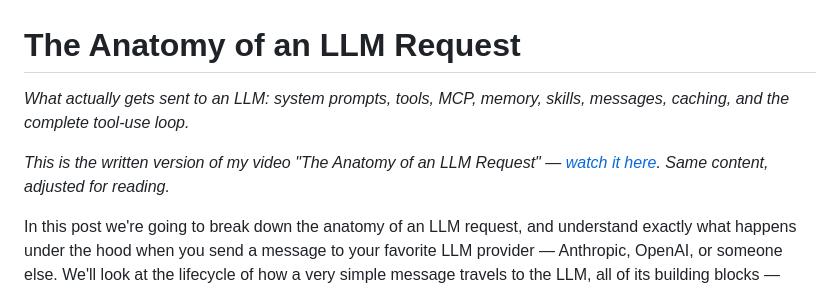
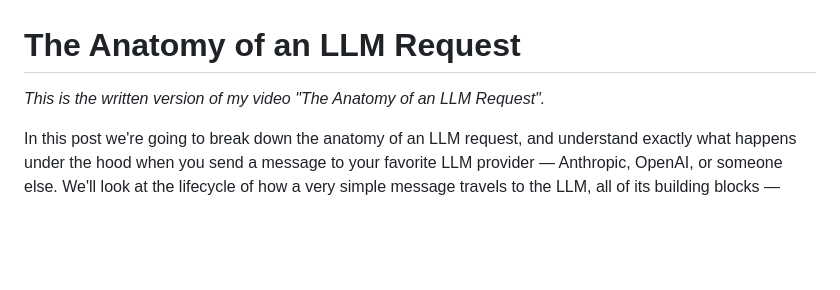
Before and after one commit to lustoykov/lustoykov.com, a Markdown page: blogs/anatomy-of-an-llm-request/content.md, the part around the change. Drawn GitHub-style; blank space fills up the shorter version.

Commit message:
Trim article header: drop dek line, shorten video note
Co-Authored-By: Claude Fable 5 <noreply@anthropic.com>

```diff
--- a/blogs/anatomy-of-an-llm-request/content.md
+++ b/blogs/anatomy-of-an-llm-request/content.md
@@ -1,8 +1,6 @@
 # The Anatomy of an LLM Request
 
-*What actually gets sent to an LLM: system prompts, tools, MCP, memory, skills, messages, caching, and the complete tool-use loop.*
-
-*This is the written version of my video "The Anatomy of an LLM Request" — [watch it here](https://www.youtube.com/watch?v=AxdGI_P11qM&t=1s). Same content, adjusted for reading.*
+*This is the written version of my video "The Anatomy of an LLM Request".*
 
 In this post we're going to break down the anatomy of an LLM request, and understand exactly what happens under the hood when you send a message to your favorite LLM provider — Anthropic, OpenAI, or someone else.
 We'll look at the lifecycle of how a very simple message travels to the LLM, all of its building blocks — tools, system prompt, messages and revisit how LLM's Cache works.
```
